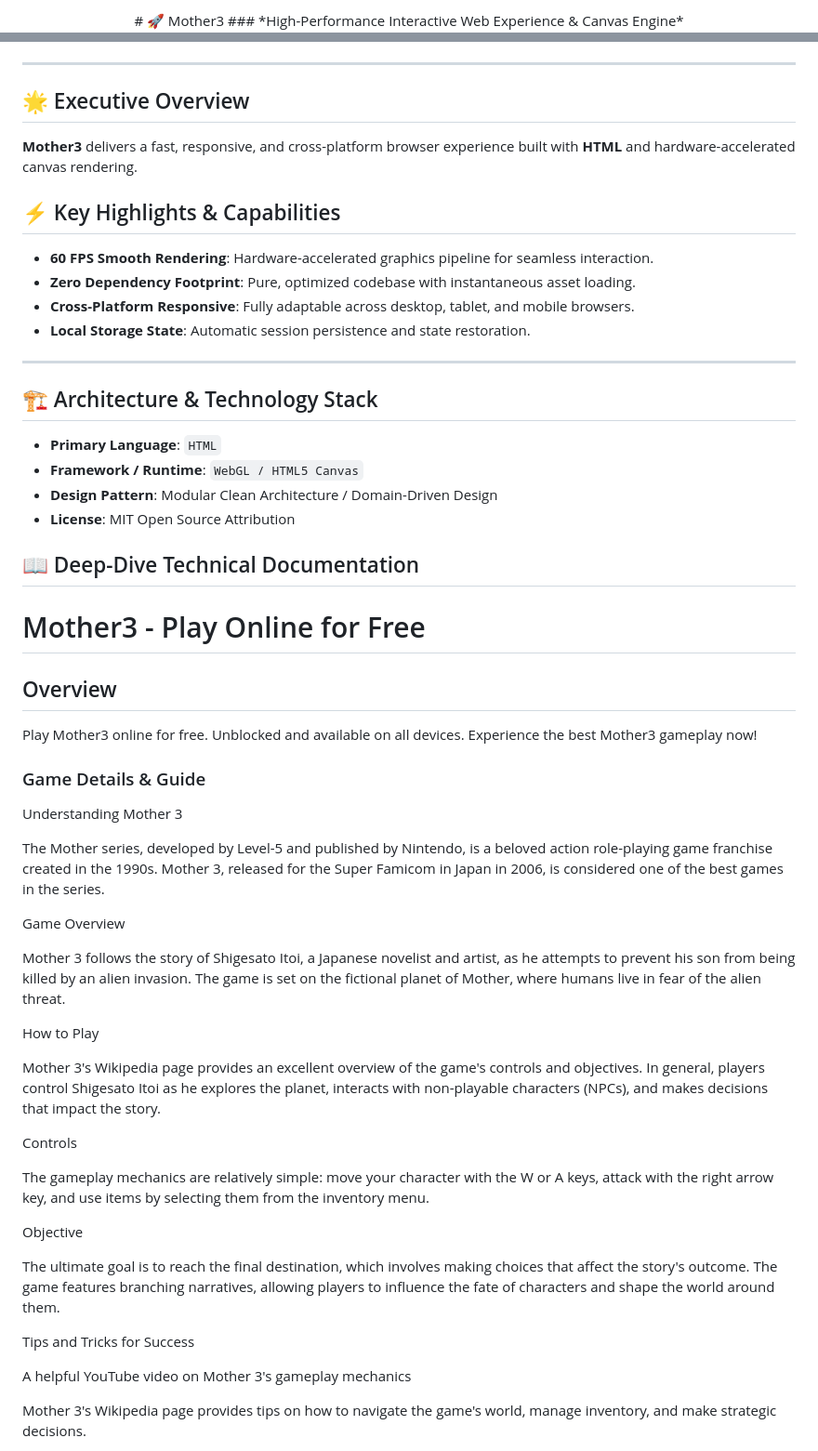
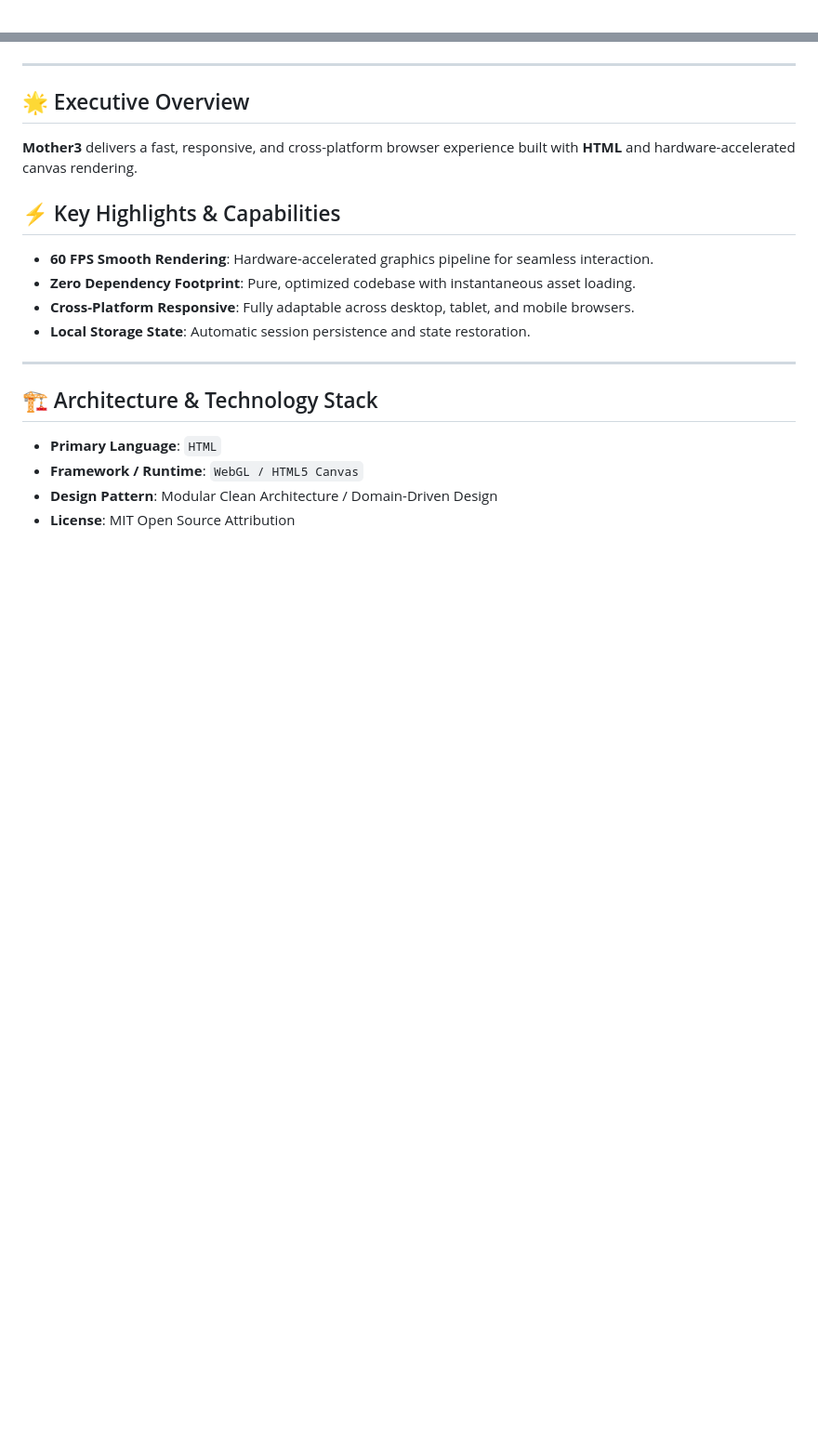
Before and after one commit to hsinidev/mother3, a Markdown page: README.md, 2 parts joined by grey strips. Shown at 93% size. Rendered like a GitHub page; blank space fills up the shorter version.

Commit message:
docs(readme): SEO optimization & standardized architect branding attribution (Hsini Mohamed)

```diff
--- a/README.md
+++ b/README.md
@@ -1,4 +1,2 @@
 <div align="center">
-# 🚀 Mother3
-### *High-Performance Interactive Web Experience & Canvas Engine*
 
@@ -13,6 +16,7 @@
 </div>
 
 ---
+
 ## 🌟 Executive Overview
 
 **Mother3** delivers a fast, responsive, and cross-platform browser experience built with **HTML** and hardware-accelerated canvas rendering.
@@ -25,6 +29,7 @@
 - **Local Storage State**: Automatic session persistence and state restoration.
 
 ---
+
 ## 🏗️ Architecture & Technology Stack
 
 - **Primary Language**: `HTML`
@@ -32,63 +37,3 @@
 - **Design Pattern**: Modular Clean Architecture / Domain-Driven Design
 - **License**: MIT Open Source Attribution
 
-## 📖 Deep-Dive Technical Documentation
-
-# Mother3 - Play Online for Free
-
-## Overview
-Play Mother3 online for free. Unblocked and available on all devices. Experience the best Mother3 gameplay now!
-
-### Game Details & Guide
-Understanding Mother 3
-
-
-The Mother series, developed by Level-5 and published by Nintendo, is a beloved action role-playing game franchise created in the 1990s. Mother 3, released for the Super Famicom in Japan in 2006, is considered one of the best games in the series.
-
-
-
-Game Overview
-
-
-Mother 3 follows the story of Shigesato Itoi, a Japanese novelist and artist, as he attempts to prevent his son from being killed by an alien invasion. The game is set on the fictional planet of Mother, where humans live in fear of the alien threat.
-
-
-
-How to Play
-
-
-
-Mother 3's Wikipedia page
- provides an excellent overview of the game's controls and objectives. In general, players control Shigesato Itoi as he explores the planet, interacts with non-playable characters (NPCs), and makes decisions that impact the story.
-
-
-
-Controls
-
-
-The gameplay mechanics are relatively simple: move your character with the W or A keys, attack with the right arrow key, and use items by selecting them from the inventory menu.
-
-
-
-Objective
-
-
-The ultimate goal is to reach the final destination, which involves making choices that affect the story's outcome. The game features branching narratives, allowing players to influence the fate of characters and shape the world around them.
-
-
-
-Tips and Tricks for Success
-
-
-
-A helpful YouTube video on Mother 3's gameplay mechanics
-
-
-
-
-
-Mother 3's Wikipedia page
- provides tips on how to navigate the game's world, manage inventory, and make strategic decisions.
-
-
-
```
Also changed, not shown: other parts of README.md (+12 -33 lines).
